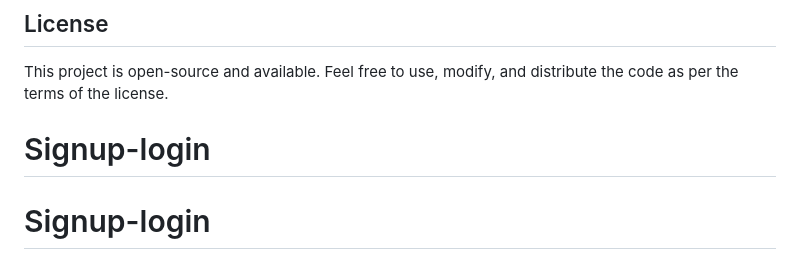
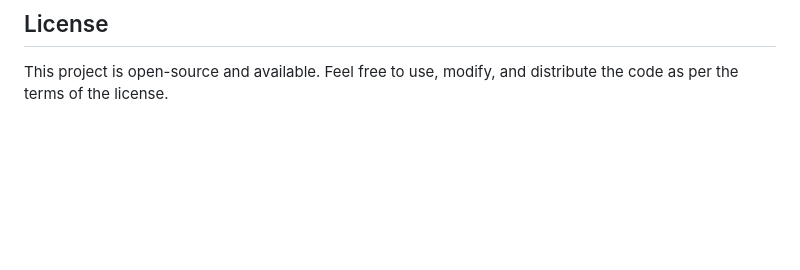
Before and after one commit to patelurvish0706/Authentication_System, a Markdown page: README.md, the part around the change. Rendered like a GitHub page; blank space fills up the shorter version.

```diff
--- a/README.md
+++ b/README.md
@@ -85,5 +85,3 @@ Contributions to this project are welcome! If you find any issues or want to enh
 ## License
 
 This project is open-source and available. Feel free to use, modify, and distribute the code as per the terms of the license.
-# Signup-login
-# Signup-login
```
